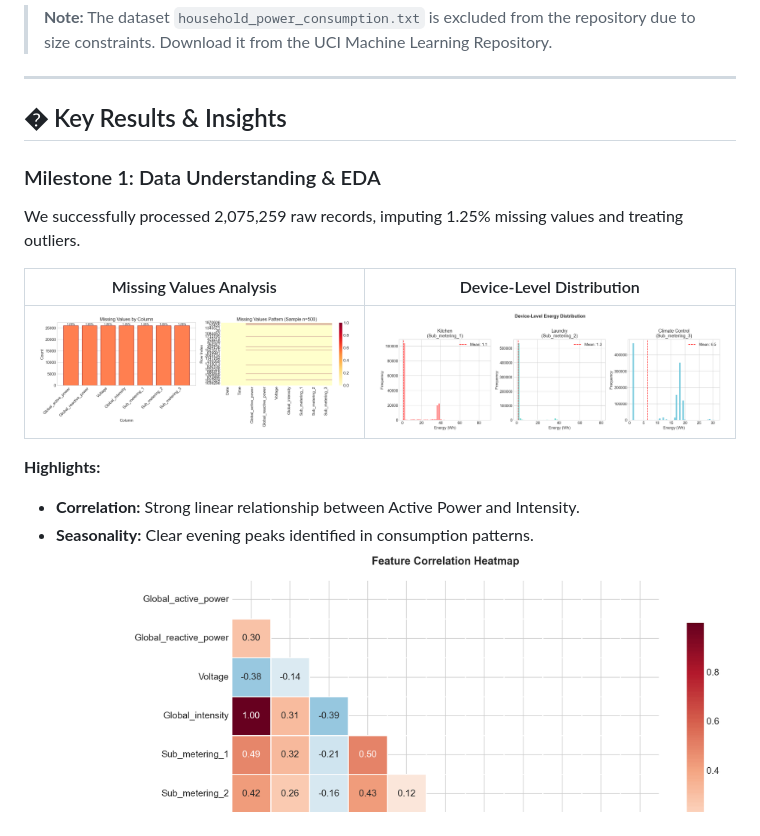
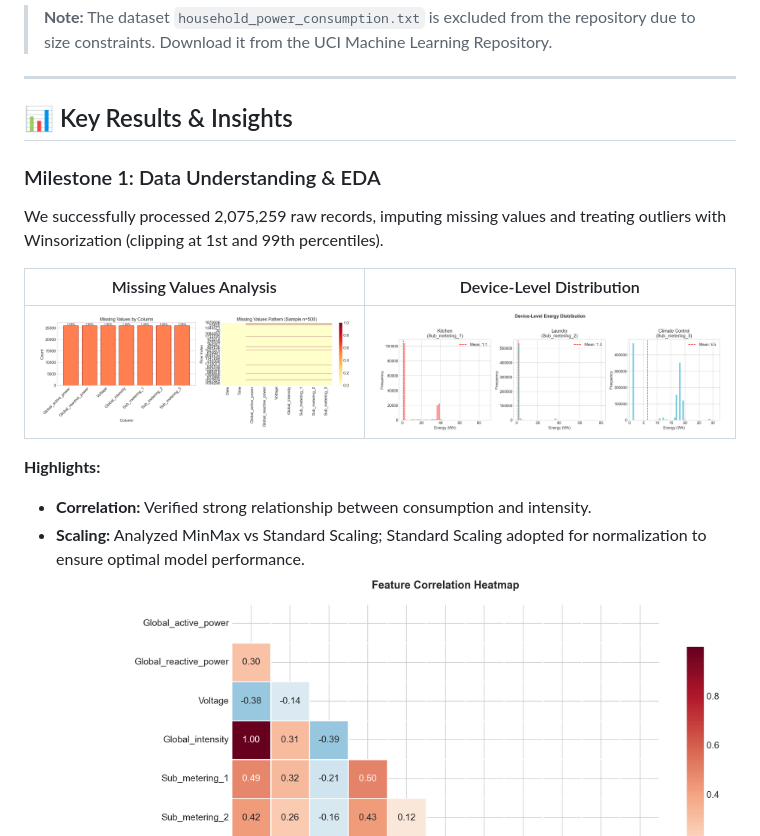
Before and after one commit to springboardmentor1361k/Smart-Energy-Consumption-Analysis-and-Prediction-using-Machine-Learning-with-Device-Level-Insights-, a Markdown page: README.md, the part around the change printed below. Drawn GitHub-style.

```diff
--- a/README.md
+++ b/README.md
@@ -35,18 +35,18 @@ This project aims to analyze and forecast household energy consumption using Mac
 
 ---
 
-## � Key Results & Insights
+## 📊 Key Results & Insights
 
 ### Milestone 1: Data Understanding & EDA
-We successfully processed 2,075,259 raw records, imputing 1.25% missing values and treating outliers.
+We successfully processed 2,075,259 raw records, imputing missing values and treating outliers with Winsorization (clipping at 1st and 99th percentiles).
 
 | Missing Values Analysis | Device-Level Distribution |
 | :---: | :---: |
 | ![Missing Values](Milestone%201/images/01_missing_values_analysis.png) | ![Device Distribution](Milestone%201/images/02_device_level_distribution.png) |
 
 **Highlights:**
-*   **Correlation:** Strong linear relationship between Active Power and Intensity.
-*   **Seasonality:** Clear evening peaks identified in consumption patterns.
+*   **Correlation:** Verified strong relationship between consumption and intensity.
+*   **Scaling:** Analyzed MinMax vs Standard Scaling; Standard Scaling adopted for normalization to ensure optimal model performance.
 *   **Heatmap:**
     ![Correlation Heatmap](Milestone%201/images/06_correlation_heatmap.png)
 
```
Also changed, not shown: other parts of README.md (+12 -7 lines), Milestone 2/images/09_device_hourly_avg.png (added), Milestone 2/images/10_actual_vs_predicted.png (added), 2 other files.
